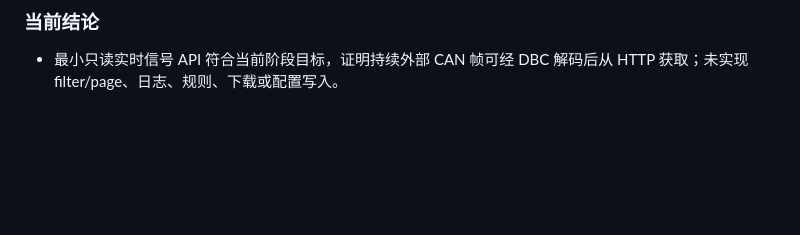
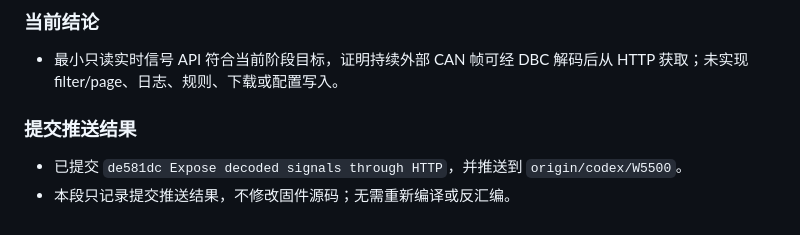
Before and after one commit to YuElvin/codex_can-bus, a Markdown page: CONVERSATION_SUMMARY.md, the part around the change. Drawn GitHub-style; blank space fills up the shorter version.

Commit message:
Record decoded signals API push

```diff
--- a/CONVERSATION_SUMMARY.md
+++ b/CONVERSATION_SUMMARY.md
@@ -1385,3 +1385,8 @@
 ### 当前结论
 
 - 最小只读实时信号 API 符合当前阶段目标，证明持续外部 CAN 帧可经 DBC 解码后从 HTTP 获取；未实现 filter/page、日志、规则、下载或配置写入。
+
+### 提交推送结果
+
+- 已提交 `de581dc Expose decoded signals through HTTP`，并推送到 `origin/codex/W5500`。
+- 本段只记录提交推送结果，不修改固件源码；无需重新编译或反汇编。
```
